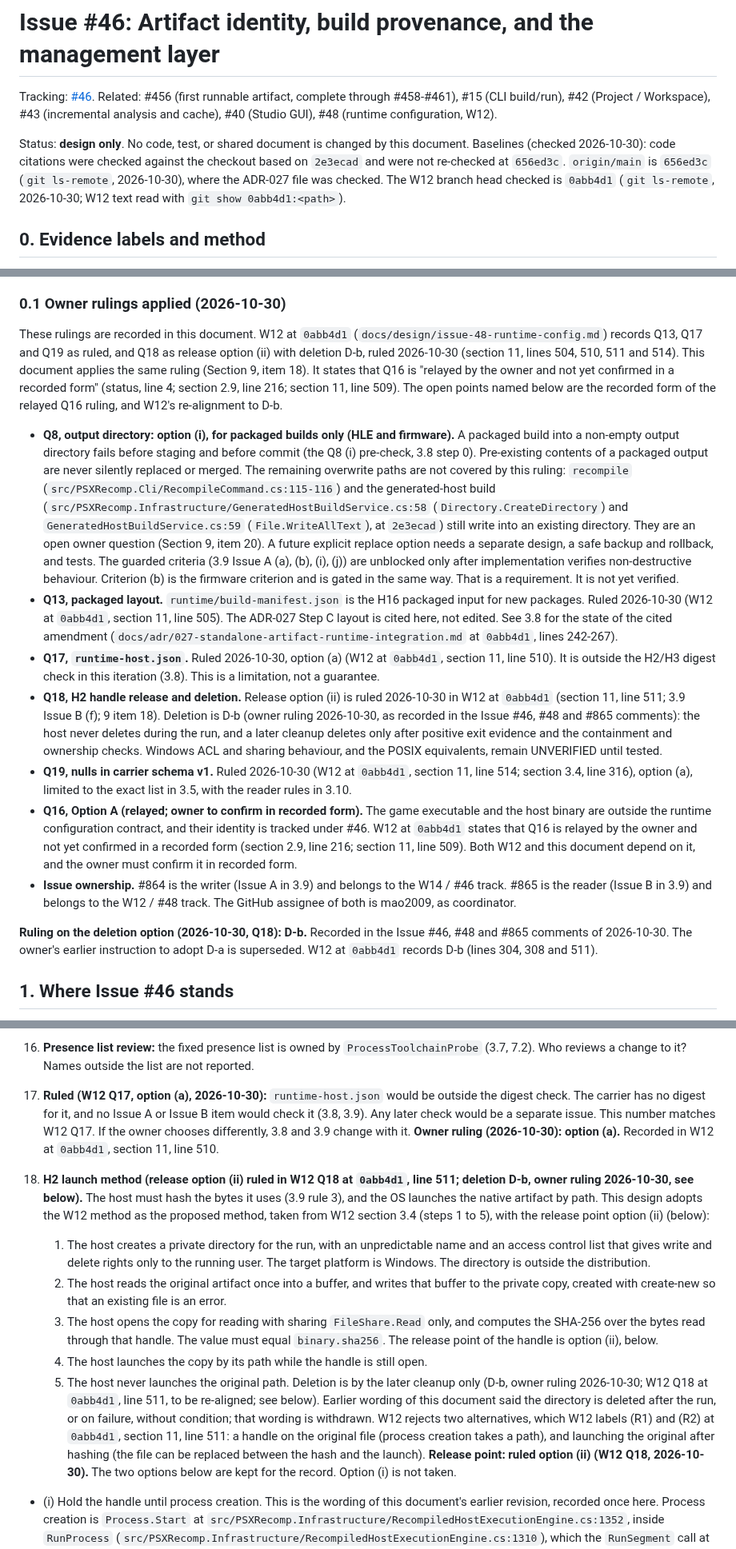
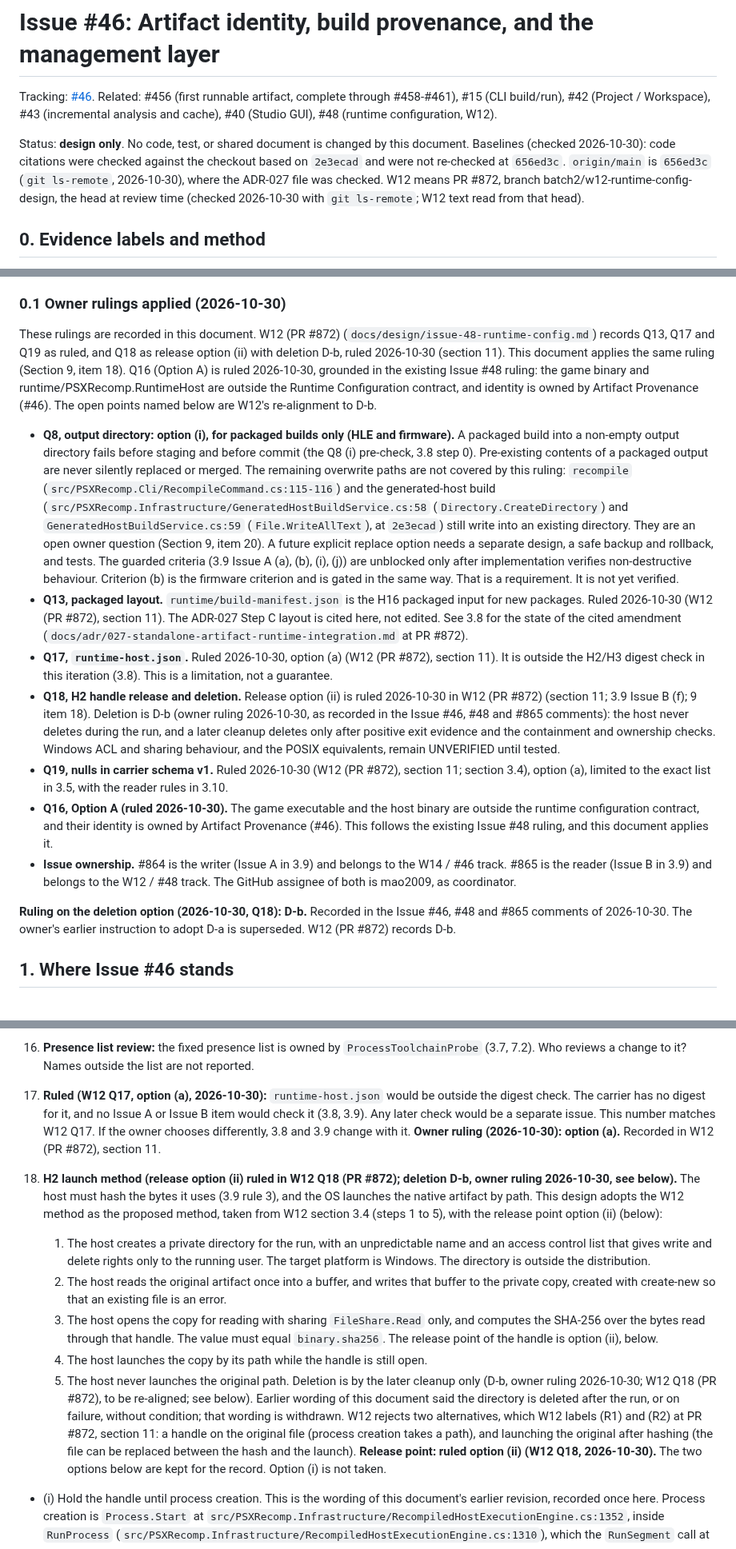
Before and after one commit to mao2009/PSXRecompStudio, a Markdown page: docs/design/issue-46-artifact-provenance.md, 3 parts joined by grey strips. Shown at 80% size. GitHub-like rendering.

Commit message:
docs: Q16 を Issue #48 の既存の裁定どおり確定し、W12 の SHA 固定を PR 参照に置き換える（Refs #46）
Co-Authored-By: Claude Haiku 5.5 <noreply@anthropic.com>

```diff
--- a/docs/design/issue-46-artifact-provenance.md
+++ b/docs/design/issue-46-artifact-provenance.md
@@ -2,7 +2,7 @@
 
 Tracking: [#46](https://github.com/mao2009/PSXRecompStudio/issues/46). Related: #456 (first runnable artifact, complete through #458-#461), #15 (CLI build/run), #42 (Project / Workspace), #43 (incremental analysis and cache), #40 (Studio GUI), #48 (runtime configuration, W12).
 
-Status: **design only**. No code, test, or shared document is changed by this document. Baselines (checked 2026-10-30): code citations were checked against the checkout based on `2e3ecad` and were not re-checked at `656ed3c`. `origin/main` is `656ed3c` (`git ls-remote`, 2026-10-30), where the ADR-027 file was checked. The W12 branch head checked is `0abb4d1` (`git ls-remote`, 2026-10-30; W12 text read with `git show 0abb4d1:<path>`).
+Status: **design only**. No code, test, or shared document is changed by this document. Baselines (checked 2026-10-30): code citations were checked against the checkout based on `2e3ecad` and were not re-checked at `656ed3c`. `origin/main` is `656ed3c` (`git ls-remote`, 2026-10-30), where the ADR-027 file was checked. W12 means PR #872, branch batch2/w12-runtime-config-design, the head at review time (checked 2026-10-30 with `git ls-remote`; W12 text read from that head).
 
 ## 0. Evidence labels and method
 
@@ -21,17 +21,17 @@ Layer rules this design follows: ADR-017 points 1-3 (`docs/adr/017-managed-host-
 
 ### 0.1 Owner rulings applied (2026-10-30)
 
-These rulings are recorded in this document. W12 at `0abb4d1` (`docs/design/issue-48-runtime-config.md`) records Q13, Q17 and Q19 as ruled, and Q18 as release option (ii) with deletion D-b, ruled 2026-10-30 (section 11, lines 504, 510, 511 and 514). This document applies the same ruling (Section 9, item 18). It states that Q16 is "relayed by the owner and not yet confirmed in a recorded form" (status, line 4; section 2.9, line 216; section 11, line 509). The open points named below are the recorded form of the relayed Q16 ruling, and W12's re-alignment to D-b.
+These rulings are recorded in this document. W12 (PR #872) (`docs/design/issue-48-runtime-config.md`) records Q13, Q17 and Q19 as ruled, and Q18 as release option (ii) with deletion D-b, ruled 2026-10-30 (section 11). This document applies the same ruling (Section 9, item 18). Q16 (Option A) is ruled 2026-10-30, grounded in the existing Issue #48 ruling: the game binary and runtime/PSXRecomp.RuntimeHost are outside the Runtime Configuration contract, and identity is owned by Artifact Provenance (#46). The open points named below are W12's re-alignment to D-b.
 
 - **Q8, output directory: option (i), for packaged builds only (HLE and firmware).** A packaged build into a non-empty output directory fails before staging and before commit (the Q8 (i) pre-check, 3.8 step 0). Pre-existing contents of a packaged output are never silently replaced or merged. The remaining overwrite paths are not covered by this ruling: `recompile` (`src/PSXRecomp.Cli/RecompileCommand.cs:115-116`) and the generated-host build (`src/PSXRecomp.Infrastructure/GeneratedHostBuildService.cs:58` (`Directory.CreateDirectory`) and `GeneratedHostBuildService.cs:59` (`File.WriteAllText`), at `2e3ecad`) still write into an existing directory. They are an open owner question (Section 9, item 20). A future explicit replace option needs a separate design, a safe backup and rollback, and tests. The guarded criteria (3.9 Issue A (a), (b), (i), (j)) are unblocked only after implementation verifies non-destructive behaviour. Criterion (b) is the firmware criterion and is gated in the same way. That is a requirement. It is not yet verified.
-- **Q13, packaged layout.** `runtime/build-manifest.json` is the H16 packaged input for new packages. Ruled 2026-10-30 (W12 at `0abb4d1`, section 11, line 505). The ADR-027 Step C layout is cited here, not edited. See 3.8 for the state of the cited amendment (`docs/adr/027-standalone-artifact-runtime-integration.md` at `0abb4d1`, lines 242-267).
-- **Q17, `runtime-host.json`.** Ruled 2026-10-30, option (a) (W12 at `0abb4d1`, section 11, line 510). It is outside the H2/H3 digest check in this iteration (3.8). This is a limitation, not a guarantee.
-- **Q18, H2 handle release and deletion.** Release option (ii) is ruled 2026-10-30 in W12 at `0abb4d1` (section 11, line 511; 3.9 Issue B (f); 9 item 18). Deletion is D-b (owner ruling 2026-10-30, as recorded in the Issue #46, #48 and #865 comments): the host never deletes during the run, and a later cleanup deletes only after positive exit evidence and the containment and ownership checks. Windows ACL and sharing behaviour, and the POSIX equivalents, remain UNVERIFIED until tested.
-- **Q19, nulls in carrier schema v1.** Ruled 2026-10-30 (W12 at `0abb4d1`, section 11, line 514; section 3.4, line 316), option (a), limited to the exact list in 3.5, with the reader rules in 3.10.
-- **Q16, Option A (relayed; owner to confirm in recorded form).** The game executable and the host binary are outside the runtime configuration contract, and their identity is tracked under #46. W12 at `0abb4d1` states that Q16 is relayed by the owner and not yet confirmed in a recorded form (section 2.9, line 216; section 11, line 509). Both W12 and this document depend on it, and the owner must confirm it in recorded form.
+- **Q13, packaged layout.** `runtime/build-manifest.json` is the H16 packaged input for new packages. Ruled 2026-10-30 (W12 (PR #872), section 11). The ADR-027 Step C layout is cited here, not edited. See 3.8 for the state of the cited amendment (`docs/adr/027-standalone-artifact-runtime-integration.md` at PR #872).
+- **Q17, `runtime-host.json`.** Ruled 2026-10-30, option (a) (W12 (PR #872), section 11). It is outside the H2/H3 digest check in this iteration (3.8). This is a limitation, not a guarantee.
+- **Q18, H2 handle release and deletion.** Release option (ii) is ruled 2026-10-30 in W12 (PR #872) (section 11; 3.9 Issue B (f); 9 item 18). Deletion is D-b (owner ruling 2026-10-30, as recorded in the Issue #46, #48 and #865 comments): the host never deletes during the run, and a later cleanup deletes only after positive exit evidence and the containment and ownership checks. Windows ACL and sharing behaviour, and the POSIX equivalents, remain UNVERIFIED until tested.
+- **Q19, nulls in carrier schema v1.** Ruled 2026-10-30 (W12 (PR #872), section 11; section 3.4), option (a), limited to the exact list in 3.5, with the reader rules in 3.10.
+- **Q16, Option A (ruled 2026-10-30).** The game executable and the host binary are outside the runtime configuration contract, and their identity is owned by Artifact Provenance (#46). This follows the existing Issue #48 ruling, and this document applies it.
 - **Issue ownership.** #864 is the writer (Issue A in 3.9) and belongs to the W14 / #46 track. #865 is the reader (Issue B in 3.9) and belongs to the W12 / #48 track. The GitHub assignee of both is mao2009, as coordinator.
 
-**Ruling on the deletion option (2026-10-30, Q18): D-b.** Recorded in the Issue #46, #48 and #865 comments of 2026-10-30. The owner's earlier instruction to adopt D-a is superseded. W12 at `0abb4d1` records D-b (lines 304, 308 and 511).
+**Ruling on the deletion option (2026-10-30, Q18): D-b.** Recorded in the Issue #46, #48 and #865 comments of 2026-10-30. The owner's earlier instruction to adopt D-a is superseded. W12 (PR #872) records D-b.
 
 ## 1. Where Issue #46 stands
 
@@ -676,13 +676,13 @@ This sequence respects the issue's priority: it does not block the vertical slic
 14. **Analyzer classification of the CLI:** the composition root in Section 7.2 assumes the analyzer treats `PSXRecomp.Cli` as Infrastructure by namespace (`src/PSXRecomp.Cli/RecompileCommand.cs:7`). UNVERIFIED until a build runs AARC on the new code.
 15. **Resolved (M1), with one residual:** extra arguments that contain `/`, `\`, or `:` are rejected before any build (3.6), so no absolute path enters the key through them. Relative tokens such as `-Iinclude` are accepted, recorded as given, and resolve against the working directory, which is not keyed. The residual is accepted. Should a future toolchain kind (3.6) record the working directory instead?
 16. **Presence list review:** the fixed presence list is owned by `ProcessToolchainProbe` (3.7, 7.2). Who reviews a change to it? Names outside the list are not reported.
-17. **Ruled (W12 Q17, option (a), 2026-10-30):** `runtime-host.json` would be outside the digest check. The carrier has no digest for it, and no Issue A or Issue B item would check it (3.8, 3.9). Any later check would be a separate issue. This number matches W12 Q17. If the owner chooses differently, 3.8 and 3.9 change with it. **Owner ruling (2026-10-30): option (a).** Recorded in W12 at `0abb4d1`, section 11, line 510.
-18. **H2 launch method (release option (ii) ruled in W12 Q18 at `0abb4d1`, line 511; deletion D-b, owner ruling 2026-10-30, see below).** The host must hash the bytes it uses (3.9 rule 3), and the OS launches the native artifact by path. This design adopts the W12 method as the proposed method, taken from W12 section 3.4 (steps 1 to 5), with the release point option (ii) (below):
+17. **Ruled (W12 Q17, option (a), 2026-10-30):** `runtime-host.json` would be outside the digest check. The carrier has no digest for it, and no Issue A or Issue B item would check it (3.8, 3.9). Any later check would be a separate issue. This number matches W12 Q17. If the owner chooses differently, 3.8 and 3.9 change with it. **Owner ruling (2026-10-30): option (a).** Recorded in W12 (PR #872), section 11.
+18. **H2 launch method (release option (ii) ruled in W12 Q18 (PR #872); deletion D-b, owner ruling 2026-10-30, see below).** The host must hash the bytes it uses (3.9 rule 3), and the OS launches the native artifact by path. This design adopts the W12 method as the proposed method, taken from W12 section 3.4 (steps 1 to 5), with the release point option (ii) (below):
     1. The host creates a private directory for the run, with an unpredictable name and an access control list that gives write and delete rights only to the running user. The target platform is Windows. The directory is outside the distribution.
     2. The host reads the original artifact once into a buffer, and writes that buffer to the private copy, created with create-new so that an existing file is an error.
     3. The host opens the copy for reading with sharing `FileShare.Read` only, and computes the SHA-256 over the bytes read through that handle. The value must equal `binary.sha256`. The release point of the handle is option (ii), below.
     4. The host launches the copy by its path while the handle is still open.
-    5. The host never launches the original path. Deletion is by the later cleanup only (D-b, owner ruling 2026-10-30; W12 Q18 at `0abb4d1`, line 511, to be re-aligned; see below). Earlier wording of this document said the directory is deleted after the run, or on failure, without condition; that wording is withdrawn.
-    W12 rejects two alternatives, which W12 labels (R1) and (R2) at `0abb4d1`, section 11, line 511: a handle on the original file (process creation takes a path), and launching the original after hashing (the file can be replaced between the hash and the launch).
+    5. The host never launches the original path. Deletion is by the later cleanup only (D-b, owner ruling 2026-10-30; W12 Q18 (PR #872), to be re-aligned; see below). Earlier wording of this document said the directory is deleted after the run, or on failure, without condition; that wording is withdrawn.
+    W12 rejects two alternatives, which W12 labels (R1) and (R2) at PR #872, section 11: a handle on the original file (process creation takes a path), and launching the original after hashing (the file can be replaced between the hash and the launch).
     **Release point: ruled option (ii) (W12 Q18, 2026-10-30).** The two options below are kept for the record. Option (i) is not taken.
 - (i) Hold the handle until process creation. This is the wording of this document's earlier revision, recorded once here. Process creation is `Process.Start` at `src/PSXRecomp.Infrastructure/RecompiledHostExecutionEngine.cs:1352`, inside `RunProcess` (`src/PSXRecomp.Infrastructure/RecompiledHostExecutionEngine.cs:1310`), which the `RunSegment` call at `:857` invokes. `RunSegment` starts at `:723`. Option (i) needs a creation signal to the host, which is not designed.
```
Also changed, not shown: other parts of docs/design/issue-46-artifact-provenance.md (+20 -20 lines).
